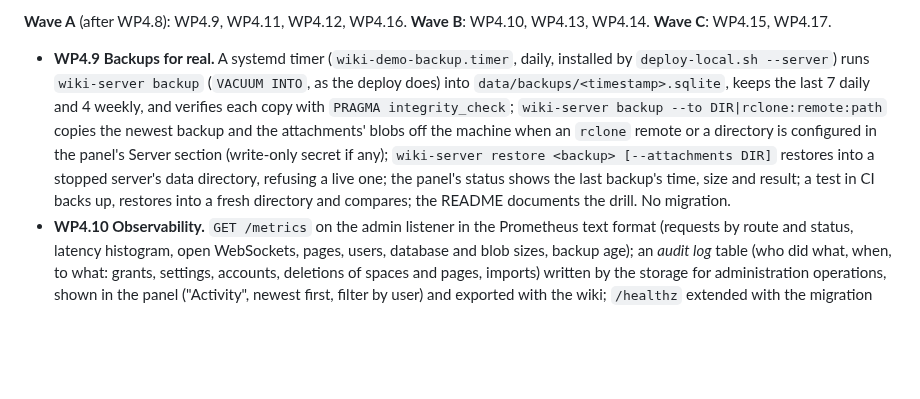
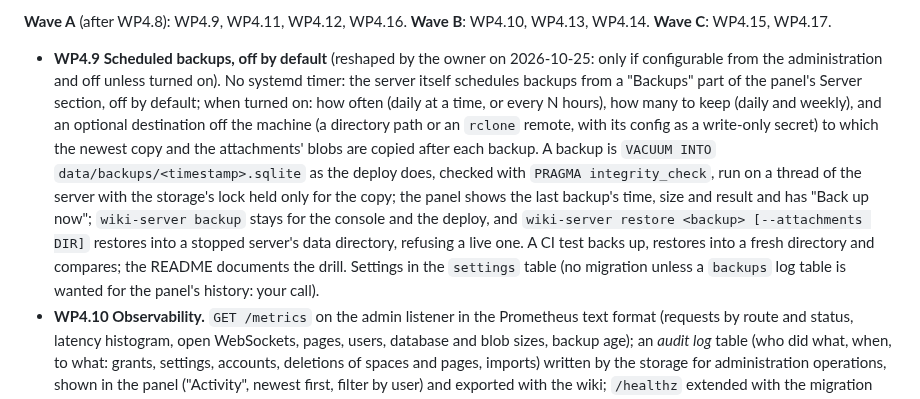
Before and after one commit to Swordlash/blog, a Markdown page: docs/PLAN.md, the part around the change. GitHub-like rendering; blank space fills up the shorter version.

Commit message:
Plan: backups scheduled by the server from the panel, off by default
The owner does not want a systemd timer or anything on by default:
backups are turned on and configured in the administration's Server
section, or not at all.

Co-Authored-By: Claude Fable 5.1 <noreply@anthropic.com>
Claude-Session: https://claude.ai/code/session_01EhKQmvEmtoEN2dybseS9GJ

```diff
--- a/docs/PLAN.md
+++ b/docs/PLAN.md
@@ -2274,16 +2274,21 @@ migration test refuses gaps), and whichever merges second rebases.
 **Wave A** (after WP4.8): WP4.9, WP4.11, WP4.12, WP4.16. **Wave B**: WP4.10, WP4.13, WP4.14.
 **Wave C**: WP4.15, WP4.17.
 
-- **WP4.9 Backups for real.** A systemd timer (`wiki-demo-backup.timer`, daily, installed by
-  `deploy-local.sh --server`) runs `wiki-server backup` (`VACUUM INTO`, as the deploy does)
-  into `data/backups/<timestamp>.sqlite`, keeps the last 7 daily and 4 weekly, and verifies
-  each copy with `PRAGMA integrity_check`; `wiki-server backup --to DIR|rclone:remote:path`
-  copies the newest backup and the attachments' blobs off the machine when an `rclone`
-  remote or a directory is configured in the panel's Server section (write-only secret if
-  any); `wiki-server restore <backup> [--attachments DIR]` restores into a stopped server's
-  data directory, refusing a live one; the panel's status shows the last backup's time, size
-  and result; a test in CI backs up, restores into a fresh directory and compares; the README
-  documents the drill. No migration.
+- **WP4.9 Scheduled backups, off by default** (reshaped by the owner on 2026-10-25: only if
+  configurable from the administration and off unless turned on). No systemd timer: the
+  server itself schedules backups from a "Backups" part of the panel's Server section, off by
+  default; when turned on: how often (daily at a time, or every N hours), how many to keep
+  (daily and weekly), and an optional destination off the machine (a directory path or an
+  `rclone` remote, with its config as a write-only secret) to which the newest copy and the
+  attachments' blobs are copied after each backup. A backup is `VACUUM INTO`
+  `data/backups/<timestamp>.sqlite` as the deploy does, checked with `PRAGMA
+  integrity_check`, run on a thread of the server with the storage's lock held only for the
+  copy; the panel shows the last backup's time, size and result and has "Back up now";
+  `wiki-server backup` stays for the console and the deploy, and `wiki-server restore <backup>
+  [--attachments DIR]` restores into a stopped server's data directory, refusing a live one. A
+  CI test backs up, restores into a fresh directory and compares; the README documents the
+  drill. Settings in the `settings` table (no migration unless a `backups` log table is
+  wanted for the panel's history: your call).
 - **WP4.10 Observability.** `GET /metrics` on the admin listener in the Prometheus text
   format (requests by route and status, latency histogram, open WebSockets, pages, users,
   database and blob sizes, backup age); an *audit log* table (who did what, when, to what:
```
